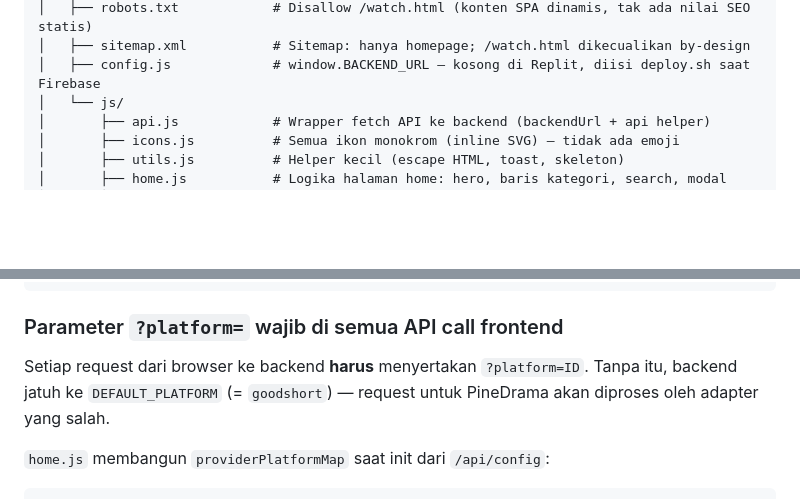
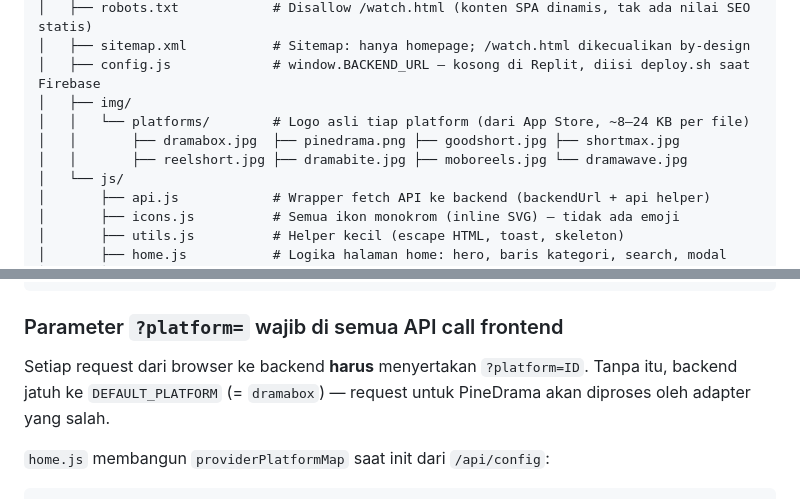
Before and after one commit to Dzakiart19/dramain-V2-2026, a Markdown page: replit.md, 2 parts joined by grey strips. Drawn GitHub-style; blank space fills up the shorter version.

```diff
--- a/replit.md
+++ b/replit.md
@@ -36,6 +36,10 @@ Web app streaming drama pendek, dengan UI bergaya Netflix
 │   ├── robots.txt            # Disallow /watch.html (konten SPA dinamis, tak ada nilai SEO statis)
 │   ├── sitemap.xml           # Sitemap: hanya homepage; /watch.html dikecualikan by-design
 │   ├── config.js             # window.BACKEND_URL — kosong di Replit, diisi deploy.sh saat Firebase
+│   ├── img/
+│   │   └── platforms/        # Logo asli tiap platform (dari App Store, ~8–24 KB per file)
+│   │       ├── dramabox.jpg  ├── pinedrama.png ├── goodshort.jpg ├── shortmax.jpg
+│   │       ├── reelshort.jpg ├── dramabite.jpg ├── moboreels.jpg └── dramawave.jpg
 │   └── js/
 │       ├── api.js            # Wrapper fetch API ke backend (backendUrl + api helper)
 │       ├── icons.js          # Semua ikon monokrom (inline SVG) — tidak ada emoji
@@ -77,7 +81,7 @@ Browser → /api/trending/dramabox?platform=dramabox
 ### Parameter `?platform=` wajib di semua API call frontend
 
 Setiap request dari browser ke backend **harus** menyertakan `?platform=ID`.
-Tanpa itu, backend jatuh ke `DEFAULT_PLATFORM` (= `goodshort`) — request
+Tanpa itu, backend jatuh ke `DEFAULT_PLATFORM` (= `dramabox`) — request
 untuk PineDrama akan diproses oleh adapter yang salah.
 
 `home.js` membangun `providerPlatformMap` saat init dari `/api/config`:
```
Also changed, not shown: other parts of replit.md (+34 -24 lines).
